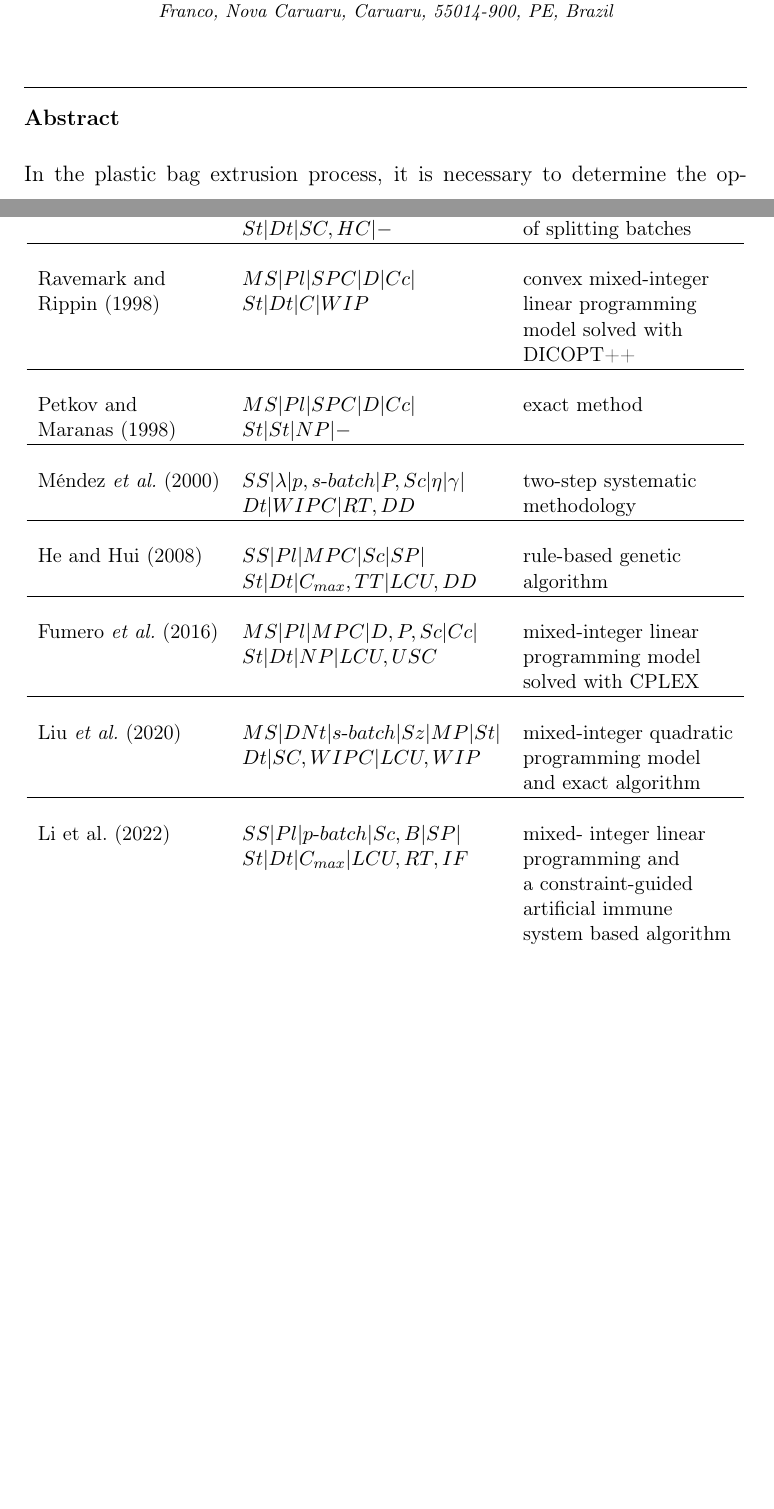
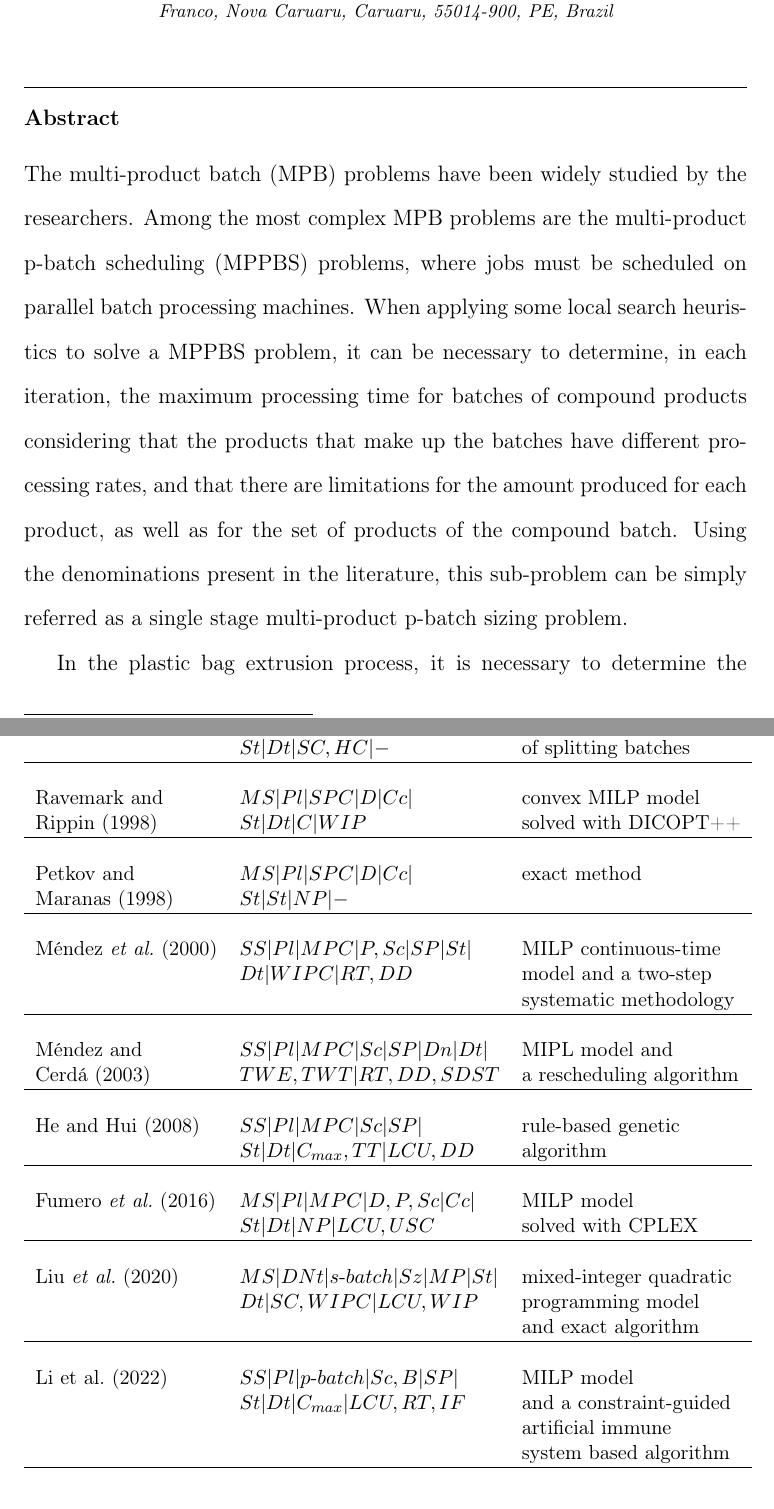
Before and after one commit to tbfraga/publishing, a LaTeX paper (manuscript/manuscript.tex): two parts of pages 2 and 10 of 30 before the commit and two parts of pages 2 and 11 of 31 after it, joined at a grey line, cut so that both start at the same text, the shorter picture padded with empty space. Compiled offline with pdfLaTeX.

Commit message:
updating paper - changing abstract

```diff
--- a/manuscript/manuscript.tex
+++ b/manuscript/manuscript.tex
@@ -143,7 +143,9 @@
            country={Brazil}}
 
 \begin{abstract}
-In the plastic bag extrusion process, it is necessary to determine the optimal processing time for batches formed by different products, which are processed simultaneously by the same extruder, but with different processing rates. The batch processing time must be determined in order to meet a series of known constraints, such as the limitation for the quantity produced for each product and for the quantity produced for the set of all products in the same batch. In this paper we present this problem as a new combinatorial optimization problem named Multi-product Batch Processing Time Maximization (MBPTM) problem. We also present a mathematical model for the MBPTM problem and an analytical solution method with polynomial time complexity, which proved to be able to obtain optimal solutions for several benchmarks in a very short time, even for very large instances.
+The multi-product batch (MPB) problems have been widely studied by the researchers. Among the most complex MPB problems are the multi-product p-batch scheduling (MPPBS) problems, where jobs must be scheduled on parallel batch processing machines. When applying some local search heuristics to solve a MPPBS problem, it can be necessary to determine, in each iteration, the maximum processing time for batches of compound products considering that the products that make up the batches have different processing rates, and that there are limitations for the amount produced for each product, as well as for the set of products of the compound  batch. Using the denominations present in the literature, this sub-problem can be simply referred as a single stage multi-product p-batch sizing problem.
+
+In the plastic bag extrusion process, it is necessary to determine the optimal processing time for batches formed by different products, which are processed simultaneously by the same extruder, but with different processing rates. The batch processing time must be determined in order to meet a series of known constraints, such as the limitation for the quantity produced for each product and for the quantity produced for the set of all products in the same batch. In this paper we present the multi-product batch processing time maximization (MBPTM) problem. We also present a mathematical model for the MBPTM problem and an analytical solution method with polynomial time complexity, which proved to be able to obtain optimal solutions for several benchmarks in a very short time, even for very large instances.
 \end{abstract}
 %%Graphical abstract
 %\begin{graphicalabstract}
@@ -257,32 +259,31 @@ reference & problem & contributions  \\
 \cite{Eilon1985} & $SS|SU|s\textrm{-}batch|Sc|SP$ &  analysis of the effect\\
 & $St|Dt|SC, HC|-$  & of splitting batches \\
 \cline {1-3} \\
-Ravemark and & $MS|Pl|SPC|D|Cc|$ & convex mixed-integer\\
-Rippin (1998) & $St|Dt|C|WIP$ & linear programming \\
-& & model solved with \\
-& & DICOPT++ \\
+Ravemark and & $MS|Pl|SPC|D|Cc|$ & convex MILP model \\
+Rippin (1998) & $St|Dt|C|WIP$ & solved with DICOPT++ \\
 \cline {1-3} \\
 Petkov and & $MS|Pl|SPC|D|Cc|$ & exact method\\
 Maranas (1998)  & $St|St|NP|-$ & \\
 \cline {1-3} \\
-\cite{MendezEtAll2000} & $SS|\lambda|p,s\textrm{-}batch|P,Sc|\eta|\gamma|$ & two-step systematic \\
-& $Dt|WIPC|RT, DD$& methodology \\
+\cite{MendezEtAll2000} & $SS|Pl|MPC|P,Sc|SP|St|$ & MILP continuous-time  \\
+& $Dt|WIPC|RT, DD$ & model and a two-step  \\
+& & systematic methodology \\
+\cline {1-3} \\
+Méndez and & $SS|Pl|MPC|Sc|SP|Dn|Dt|$ & MIPL model and \\
+Cerdá (2003) &$TWE, TWT|RT, DD, SDST$ & a rescheduling algorithm\\
 \cline {1-3} \\
 \cite{HeHui2008} & $SS|Pl|MPC|Sc|SP|$ & rule-based genetic \\
 & $St|Dt|C_{max}, TT|LCU, DD$ & algorithm \\
 \cline {1-3} \\
-\cite{FumeroEtAl2016} & $MS|Pl|MPC|D,P,Sc|Cc|$ & mixed-integer linear  \\
-& $St|Dt|NP|LCU,USC$ & programming model \\
-& & solved with CPLEX \\
+\cite{FumeroEtAl2016} & $MS|Pl|MPC|D,P,Sc|Cc|$ & MILP model \\
+& $St|Dt|NP|LCU,USC$ & solved with CPLEX \\
 \cline {1-3} \\
 \cite{LiuEtAl2020} & $MS|DNt|s\textrm{-}batch|Sz|MP|St|$ & mixed-integer quadratic \\
 & $Dt|SC,WIPC|LCU,WIP$ & programming model  \\
 & & and exact algorithm \\
 \cline {1-3} \\
-\cite{LiEtAl2022} & $SS|Pl|p\textrm{-}batch|Sc,B|SP|$ & mixed-
-integer linear \\
-& $St|Dt|C_{max}|LCU, RT, IF$ & programming and \\
- & & a constraint-guided \\
+\cite{LiEtAl2022} & $SS|Pl|p\textrm{-}batch|Sc,B|SP|$ & MILP model \\
+& $St|Dt|C_{max}|LCU, RT, IF$ & and a constraint-guided \\
  & & artificial immune \\
  & & system based algorithm \\
 \cline {1-3} \\
```
Also changed, not shown: manuscript/manuscript.pdf, manuscript/manuscript.tex (6 more changed lines).
